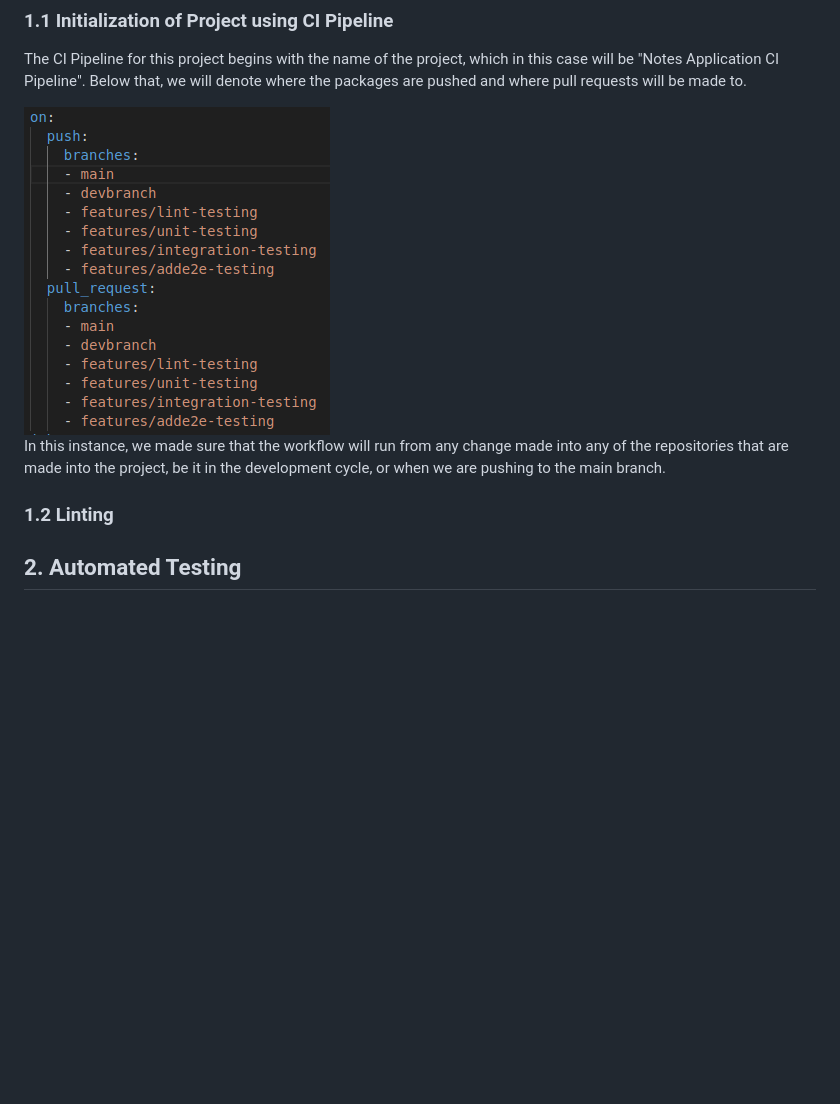
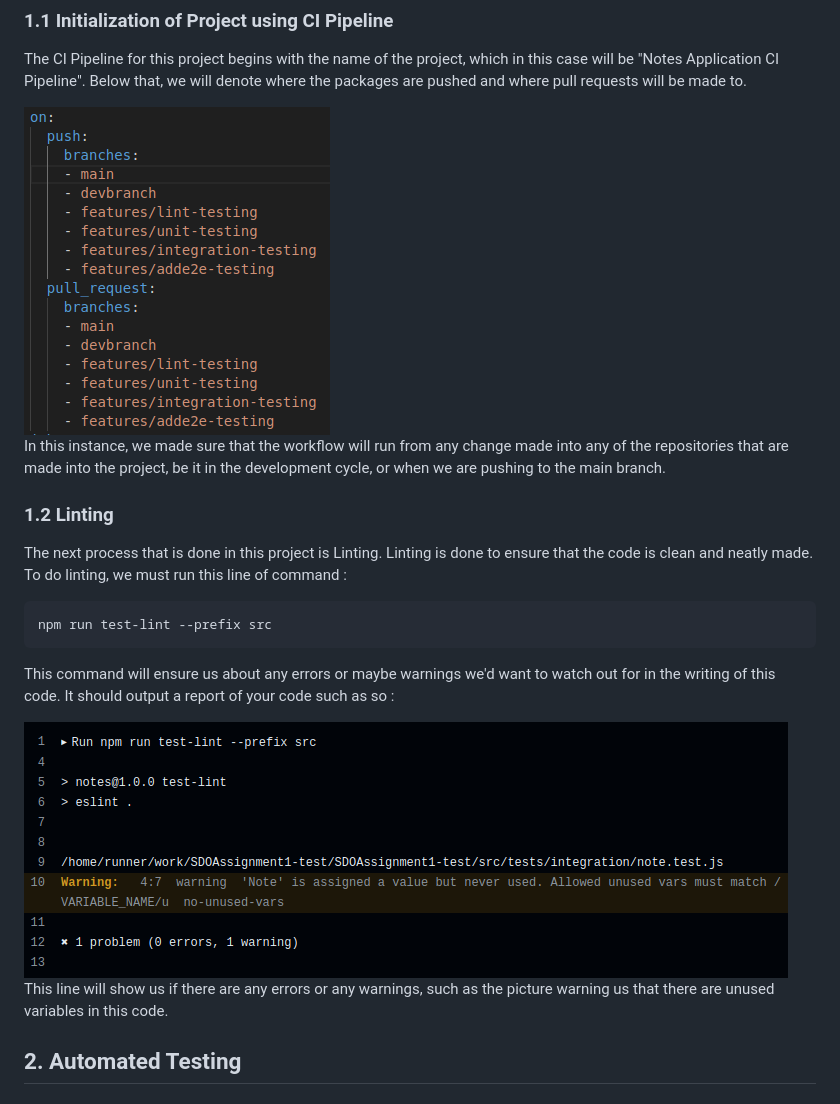
Before and after one commit to avariqfr30/SDOAssignment1-test, a Markdown page: README.md, the part around the change printed below. Drawn GitHub-style; pictures changed too: img/linting.png (added); blank space fills up the shorter version.

Commit message:
Linting readme

````diff
--- a/README.md
+++ b/README.md
@@ -29,6 +29,18 @@ The CI Pipeline for this project begins with the name of the project, which in t
 In this instance, we made sure that the workflow will run from any change made into any of the repositories that are made into the project, be it in the development cycle, or when we are pushing to the main branch.
 
 ### 1.2 Linting
+The next process that is done in this project is Linting. Linting is done to ensure that the code is clean and neatly made. To do linting, we must run this line of command :
+
+```html
+npm run test-lint --prefix src
+```
+
+This command will ensure us about any errors or maybe warnings we'd want to watch out for in the writing of this code. It should output a report of your code such as so :
+
+<img src="img/linting.png" style="height: 180px;"/>
+
+This line will show us if there are any errors or any warnings, such as the picture warning us that there are unused variables in this code.
+
 
 ## 2. Automated Testing
 ### 2.1 Unit Testing
````
Also changed, not shown: other parts of README.md (+1 -1 lines).
